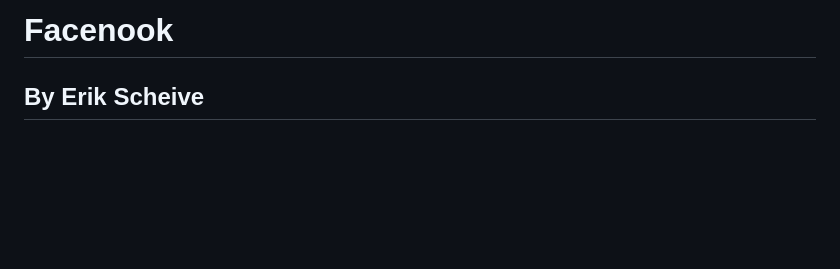
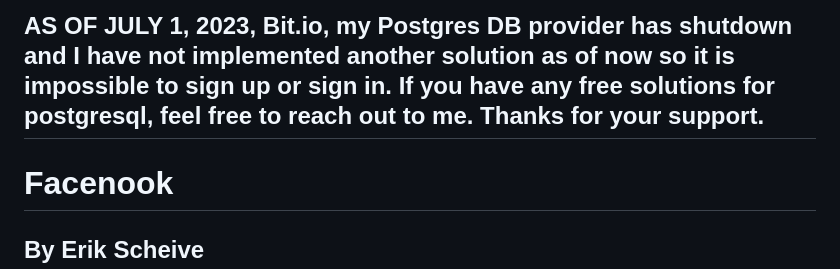
Before and after one commit to escheive/Facenook, a Markdown page: README.md, the part around the change. GitHub-like rendering; blank space fills up the shorter version.

```diff
--- a/README.md
+++ b/README.md
@@ -1,4 +1,5 @@
 
+## AS OF JULY 1, 2023, Bit.io, my Postgres DB provider has shutdown and I have not implemented another solution as of now so it is impossible to sign up or sign in. If you have any free solutions for postgresql, feel free to reach out to me. Thanks for your support.
 
 # Facenook
 ## By Erik Scheive
```
